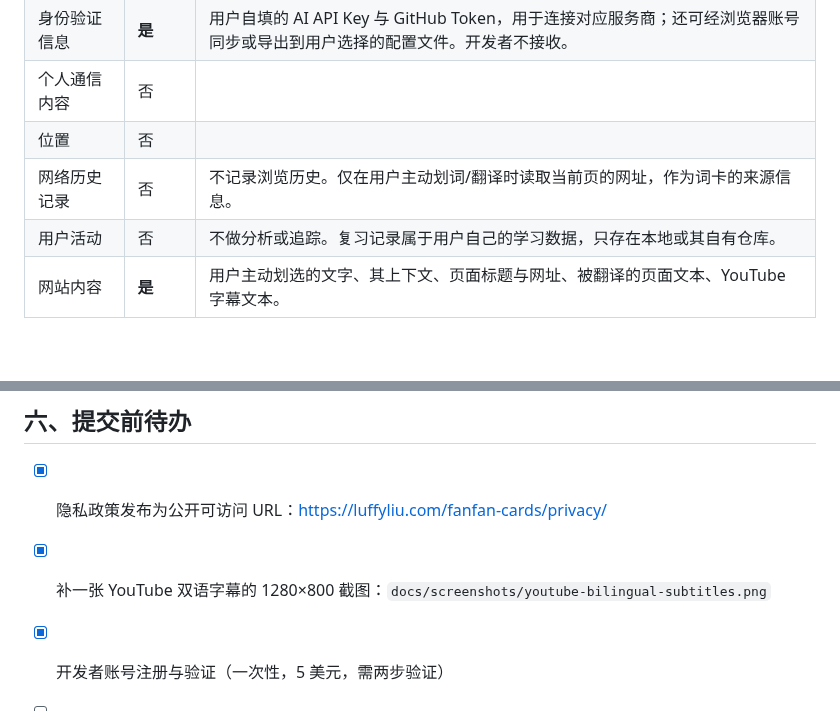
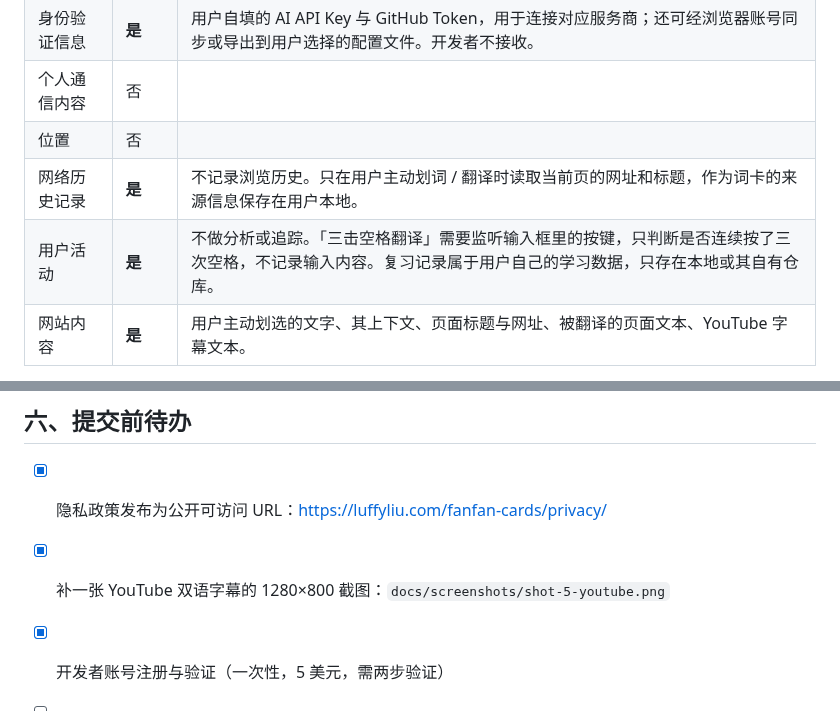
Before and after one commit to CarGod/fanfan-cards, a Markdown page: docs/STORE_LISTING.md, 2 parts joined by grey strips. Rendered like a GitHub page; blank space fills up the shorter version.

```diff
--- a/docs/STORE_LISTING.md
+++ b/docs/STORE_LISTING.md
@@ -151,8 +140,8 @@
 | 身份验证信息 | **是** | 用户自填的 AI API Key 与 GitHub Token，用于连接对应服务商；还可经浏览器账号同步或导出到用户选择的配置文件。开发者不接收。 |
 | 个人通信内容 | 否 | |
 | 位置 | 否 | |
-| 网络历史记录 | 否 | 不记录浏览历史。仅在用户主动划词/翻译时读取当前页的网址，作为词卡的来源信息。 |
-| 用户活动 | 否 | 不做分析或追踪。复习记录属于用户自己的学习数据，只存在本地或其自有仓库。 |
+| 网络历史记录 | **是** | 不记录浏览历史。只在用户主动划词 / 翻译时读取当前页的网址和标题，作为词卡的来源信息保存在用户本地。 |
+| 用户活动 | **是** | 不做分析或追踪。「三击空格翻译」需要监听输入框里的按键，只判断是否连续按了三次空格，不记录输入内容。复习记录属于用户自己的学习数据，只存在本地或其自有仓库。 |
 | 网站内容 | **是** | 用户主动划选的文字、其上下文、页面标题与网址、被翻译的页面文本、YouTube 字幕文本。 |
 
 三项声明全部勾选：
@@ -190,7 +179,7 @@
 ## 六、提交前待办
 
 - [x] 隐私政策发布为公开可访问 URL：<https://luffyliu.com/fanfan-cards/privacy/>
-- [x] 补一张 YouTube 双语字幕的 1280×800 截图：`docs/screenshots/youtube-bilingual-subtitles.png`
+- [x] 补一张 YouTube 双语字幕的 1280×800 截图：`docs/screenshots/shot-5-youtube.png`
 - [x] 开发者账号注册与验证（一次性，5 美元，需两步验证）
 - [ ] 商店列表的中英两版文案分别填入对应语言的列表（扩展已带 `_locales`，
       控制台里的商品详情仍需按语言各填一次）
```
Also changed, not shown: other parts of docs/STORE_LISTING.md (+33 -44 lines), README.md (+16 -9 lines), docs/PRIVACY.md (+5 -3 lines), docs/screenshots/dashboard.png (deleted), docs/screenshots/demo-degrade.gif (renamed from docs/screenshots/demo-ship.gif), docs/screenshots/fanfan-mode-highlight.png (deleted), docs/screenshots/youtube-bilingual-subtitles.png (deleted), 14 other files.
